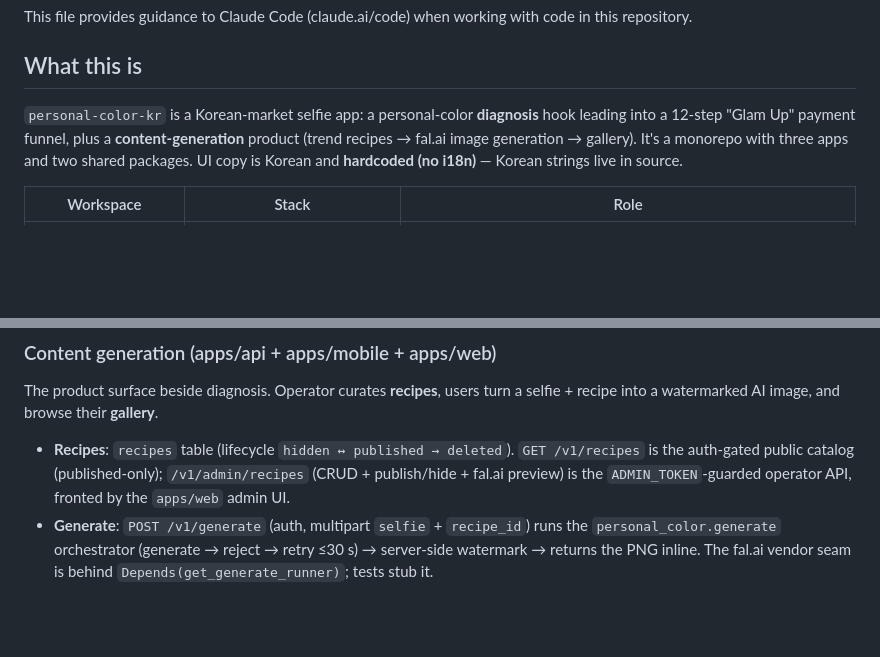
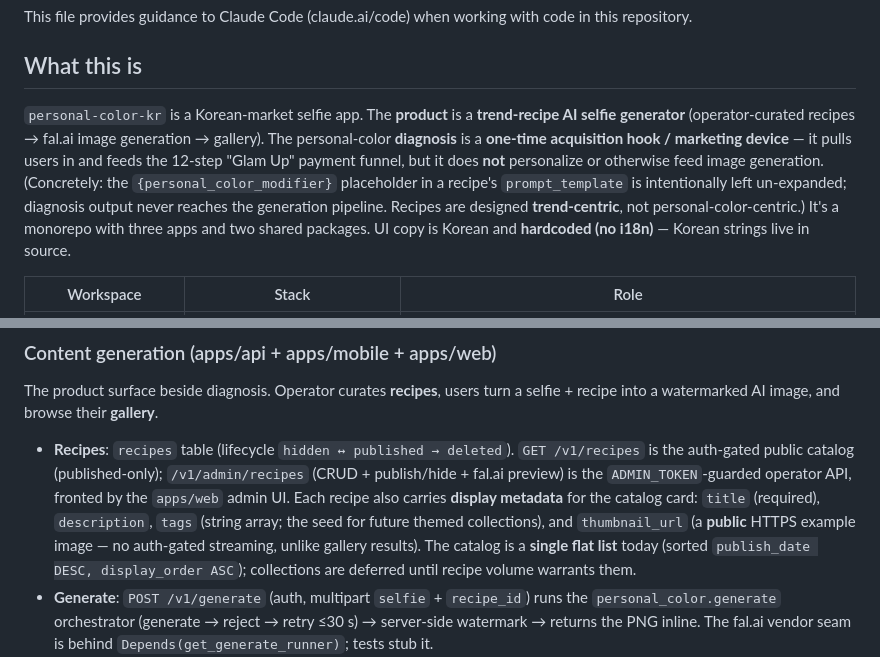
Before and after one commit to buzllightyear/personal-color-kr, a Markdown page: CLAUDE.md, 2 parts joined by grey strips. GitHub-like rendering; blank space fills up the shorter version.

Commit message:
docs: clarify trend-recipe identity + document recipe display metadata

```diff
--- a/CLAUDE.md
+++ b/CLAUDE.md
@@ -4,7 +4,7 @@ This file provides guidance to Claude Code (claude.ai/code) when working with co
 
 ## What this is
 
-`personal-color-kr` is a Korean-market selfie app: a personal-color **diagnosis** hook leading into a 12-step "Glam Up" payment funnel, plus a **content-generation** product (trend recipes → fal.ai image generation → gallery). It's a monorepo with three apps and two shared packages. UI copy is Korean and **hardcoded (no i18n)** — Korean strings live in source.
+`personal-color-kr` is a Korean-market selfie app. The **product** is a **trend-recipe AI selfie generator** (operator-curated recipes → fal.ai image generation → gallery). The personal-color **diagnosis** is a **one-time acquisition hook / marketing device** — it pulls users in and feeds the 12-step "Glam Up" payment funnel, but it does **not** personalize or otherwise feed image generation. (Concretely: the `{personal_color_modifier}` placeholder in a recipe's `prompt_template` is intentionally left un-expanded; diagnosis output never reaches the generation pipeline. Recipes are designed **trend-centric**, not personal-color-centric.) It's a monorepo with three apps and two shared packages. UI copy is Korean and **hardcoded (no i18n)** — Korean strings live in source.
 
 | Workspace | Stack | Role |
 |---|---|---|
@@ -91,7 +91,7 @@ FastAPI app constructed in `src/api/main.py`, all routes under the `/v1` prefix
 
 The product surface beside diagnosis. Operator curates **recipes**, users turn a selfie + recipe into a watermarked AI image, and browse their **gallery**.
 
-- **Recipes**: `recipes` table (lifecycle `hidden ↔ published → deleted`). `GET /v1/recipes` is the auth-gated public catalog (published-only); `/v1/admin/recipes` (CRUD + publish/hide + fal.ai preview) is the `ADMIN_TOKEN`-guarded operator API, fronted by the `apps/web` admin UI.
+- **Recipes**: `recipes` table (lifecycle `hidden ↔ published → deleted`). `GET /v1/recipes` is the auth-gated public catalog (published-only); `/v1/admin/recipes` (CRUD + publish/hide + fal.ai preview) is the `ADMIN_TOKEN`-guarded operator API, fronted by the `apps/web` admin UI. Each recipe also carries **display metadata** for the catalog card: `title` (required), `description`, `tags` (string array; the seed for future themed collections), and `thumbnail_url` (a **public** HTTPS example image — no auth-gated streaming, unlike gallery results). The catalog is a **single flat list** today (sorted `publish_date DESC, display_order ASC`); collections are deferred until recipe volume warrants them.
 - **Generate**: `POST /v1/generate` (auth, multipart `selfie` + `recipe_id`) runs the `personal_color.generate` orchestrator (generate → reject → retry ≤30 s) → server-side watermark → returns the PNG inline. The fal.ai vendor seam is behind `Depends(get_generate_runner)`; tests stub it.
 - **Storage + gallery**: the watermarked result (never the original selfie — zero-PII) is persisted to object storage + a `generations` row (`expires_at = now + IMAGE_TTL_DAYS`, default 30). Object storage is an `ObjectStorage` seam (`api/storage/`): `S3ObjectStorage` (httpx + hand-rolled SigV4, **no boto3**) when `S3_*` env is set, else an in-memory fallback so the flow works locally. `GET /v1/gallery` lists non-expired rows; `GET /v1/gallery/{id}/image` streams the bytes through an authenticated, ownership-scoped endpoint (**no presigned URLs**). TTL: read-time filter hides expired rows; `api.services.generation_sweep.run_sweep()` (out-of-band cron) reclaims rows + objects.
 - **Metric (AC3)**: each `POST /v1/generate` tags the Sentry transaction with `generation.outcome` + `retry_count` (`api/observability/generation_metrics.py`) for a rolling success rate.
```
Also changed, not shown: 2 other files.
